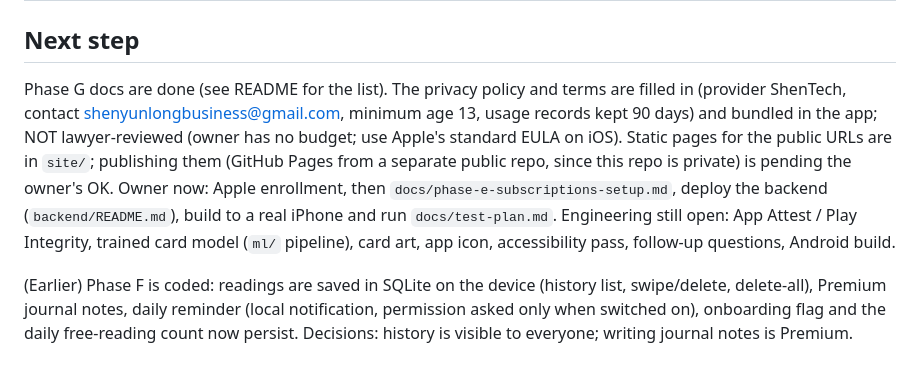
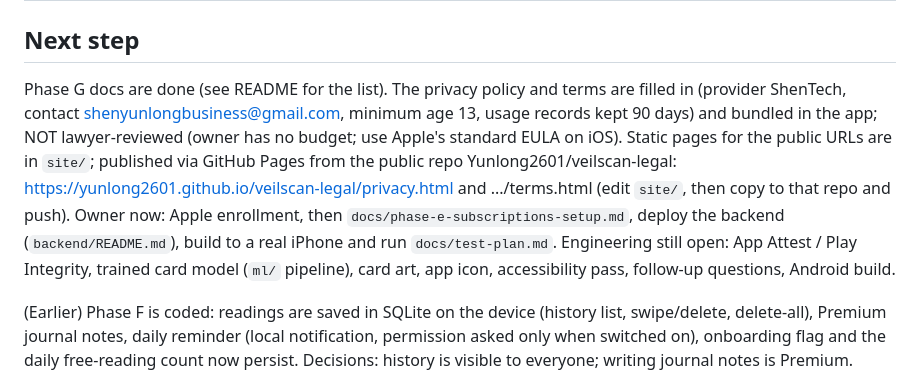
Before and after one commit to Yunlong2601/tarot-app, a Markdown page: PROGRESS.md, the part around the change. Rendered like a GitHub page.

Commit message:
Record policy URLs

```diff
--- a/PROGRESS.md
+++ b/PROGRESS.md
@@ -16,7 +16,7 @@ Primary working copy: the owner's local Mac folder. This repo is the backup and
 | G | Tests, store checklists, privacy and terms drafts | Docs written on branch `phase-g-release-docs` (checklists, test plan, data inventory, legal DRAFTS bundled in the app); lawyer review and device testing still to do |
 
 ## Next step
-Phase G docs are done (see README for the list). The privacy policy and terms are filled in (provider ShenTech, contact shenyunlongbusiness@gmail.com, minimum age 13, usage records kept 90 days) and bundled in the app; NOT lawyer-reviewed (owner has no budget; use Apple's standard EULA on iOS). Static pages for the public URLs are in `site/`; publishing them (GitHub Pages from a separate public repo, since this repo is private) is pending the owner's OK. Owner now: Apple enrollment, then `docs/phase-e-subscriptions-setup.md`, deploy the backend (`backend/README.md`), build to a real iPhone and run `docs/test-plan.md`. Engineering still open: App Attest / Play Integrity, trained card model (`ml/` pipeline), card art, app icon, accessibility pass, follow-up questions, Android build.
+Phase G docs are done (see README for the list). The privacy policy and terms are filled in (provider ShenTech, contact shenyunlongbusiness@gmail.com, minimum age 13, usage records kept 90 days) and bundled in the app; NOT lawyer-reviewed (owner has no budget; use Apple's standard EULA on iOS). Static pages for the public URLs are in `site/`; published via GitHub Pages from the public repo Yunlong2601/veilscan-legal: https://yunlong2601.github.io/veilscan-legal/privacy.html and .../terms.html (edit `site/`, then copy to that repo and push). Owner now: Apple enrollment, then `docs/phase-e-subscriptions-setup.md`, deploy the backend (`backend/README.md`), build to a real iPhone and run `docs/test-plan.md`. Engineering still open: App Attest / Play Integrity, trained card model (`ml/` pipeline), card art, app icon, accessibility pass, follow-up questions, Android build.
 
 (Earlier) Phase F is coded: readings are saved in SQLite on the device (history list, swipe/delete, delete-all), Premium journal notes, daily reminder (local notification, permission asked only when switched on), onboarding flag and the daily free-reading count now persist. Decisions: history is visible to everyone; writing journal notes is Premium. Follow-up questions are NOT implemented (removed from the paywall and reading screen until the backend supports them). Remaining before release: accessibility pass (VoiceOver, Dynamic Type), app icon and launch screen, real-device test of notifications. Next: Phase G (tests, store checklists, privacy and terms drafts) after "continue".
 
```
